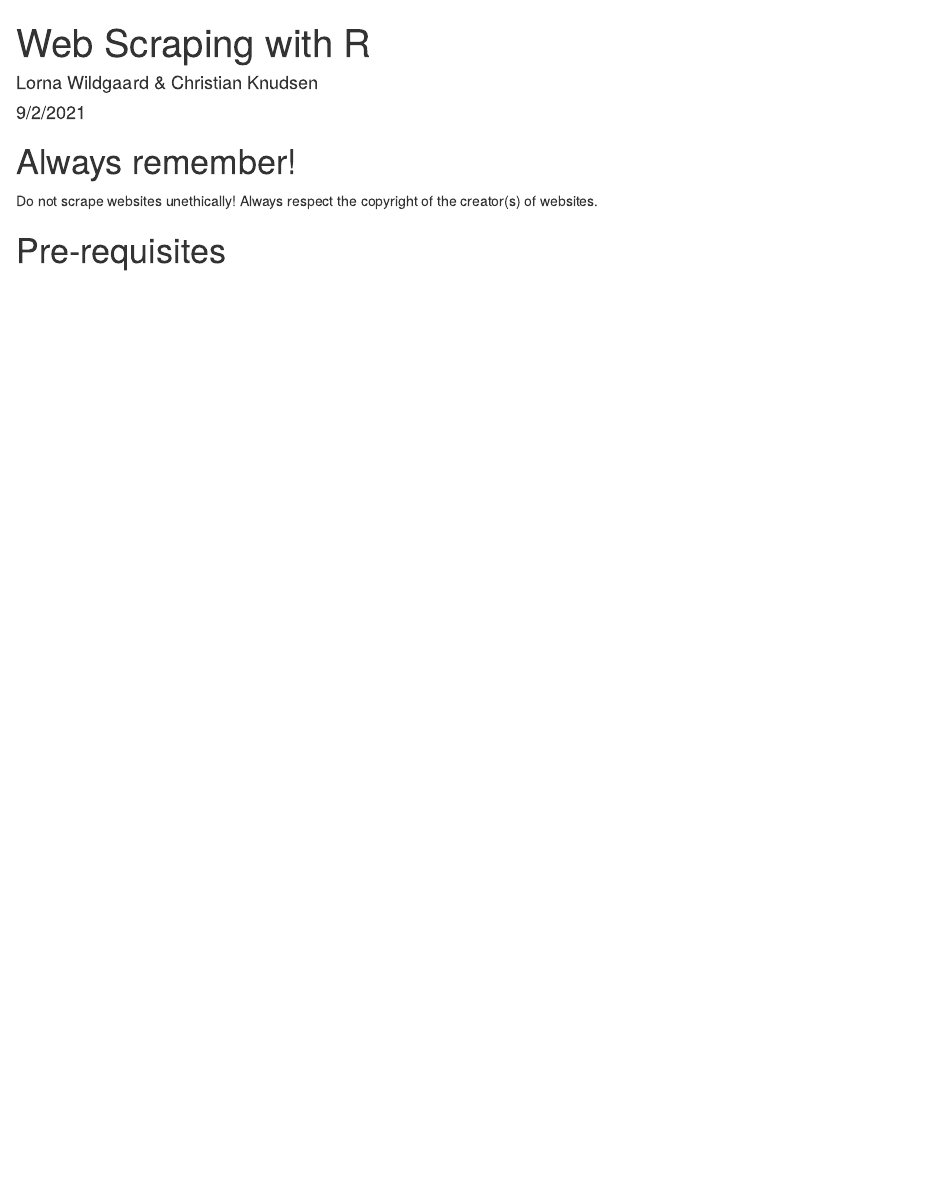
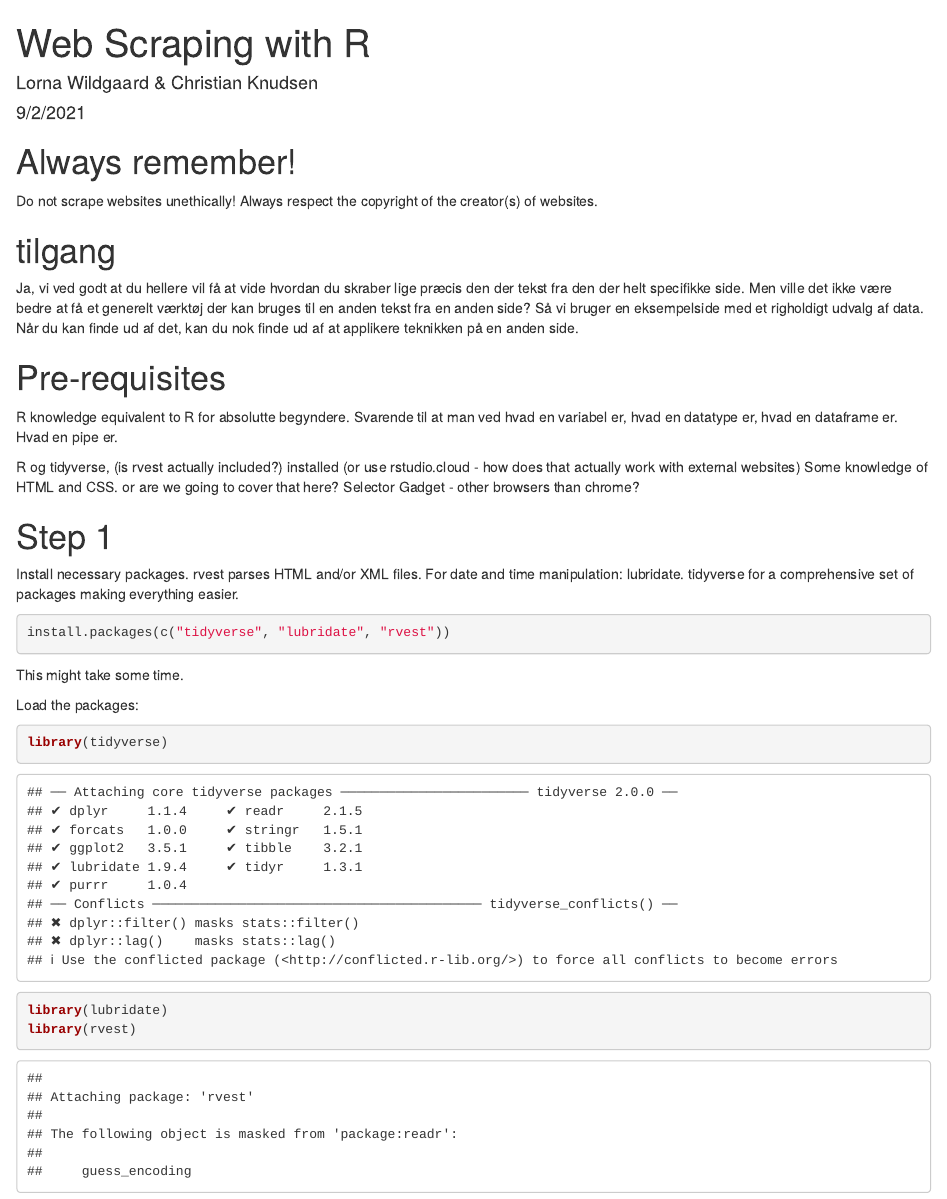
Before and after one commit to KUBDatalab/web_scraping, an R Markdown document (web_scraping.Rmd): the page in a window 1100 px wide, from its top. Rendered offline with R 4.5, knitr and Pandoc, with nearby package versions.

Commit message:
Nu også med en smule tekt

````diff
--- a/web_scraping.Rmd
+++ b/web_scraping.Rmd
@@ -12,4 +12,30 @@ knitr::opts_chunk$set(echo = TRUE)
 # Always remember!
 Do not scrape websites unethically! Always respect the copyright of the creator(s) of websites.
 
+# tilgang
+Ja, vi ved godt at du hellere vil få at vide hvordan du skraber lige præcis den der tekst fra den der helt specifikke side.
+Men ville det ikke være bedre at få et generelt værktøj der kan bruges til en anden tekst fra en anden side?
+Så vi bruger en eksempelside med et righoldigt udvalg af data. Når du kan finde ud af det, kan du nok finde ud af at applikere teknikken på en anden side.
+
 # Pre-requisites
+R knowledge equivalent to R for absolutte begyndere.
+Svarende til at man ved hvad en variabel er, hvad en datatype er, hvad en dataframe er. Hvad en pipe er.
+
+R og tidyverse, (is rvest actually included?) installed (or use rstudio.cloud - how does that actually work with external websites)
+Some knowledge of HTML and CSS. or are we going to cover that here?
+Selector Gadget - other browsers than chrome?
+
+# Step 1
+Install necessary packages. rvest parses HTML and/or XML files. For date and time manipulation: lubridate. tidyverse for a comprehensive set of packages making everything easier.
+```{r eval=F}
+install.packages(c("tidyverse", "lubridate", "rvest"))
+```
+
+This might take some time.
+
+Load the packages:
+```{r}
+library(tidyverse)
+library(lubridate)
+library(rvest)
+```
````
